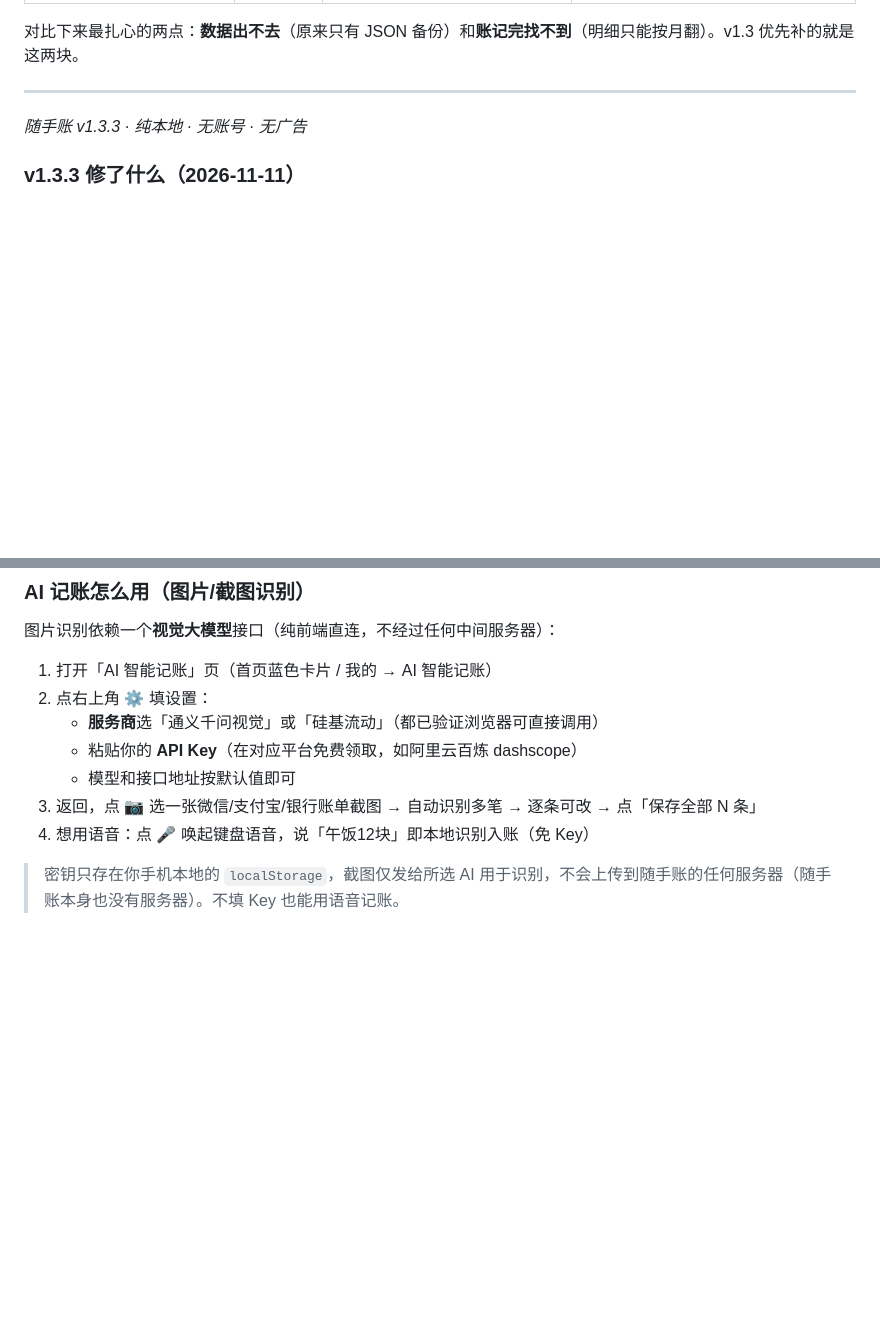
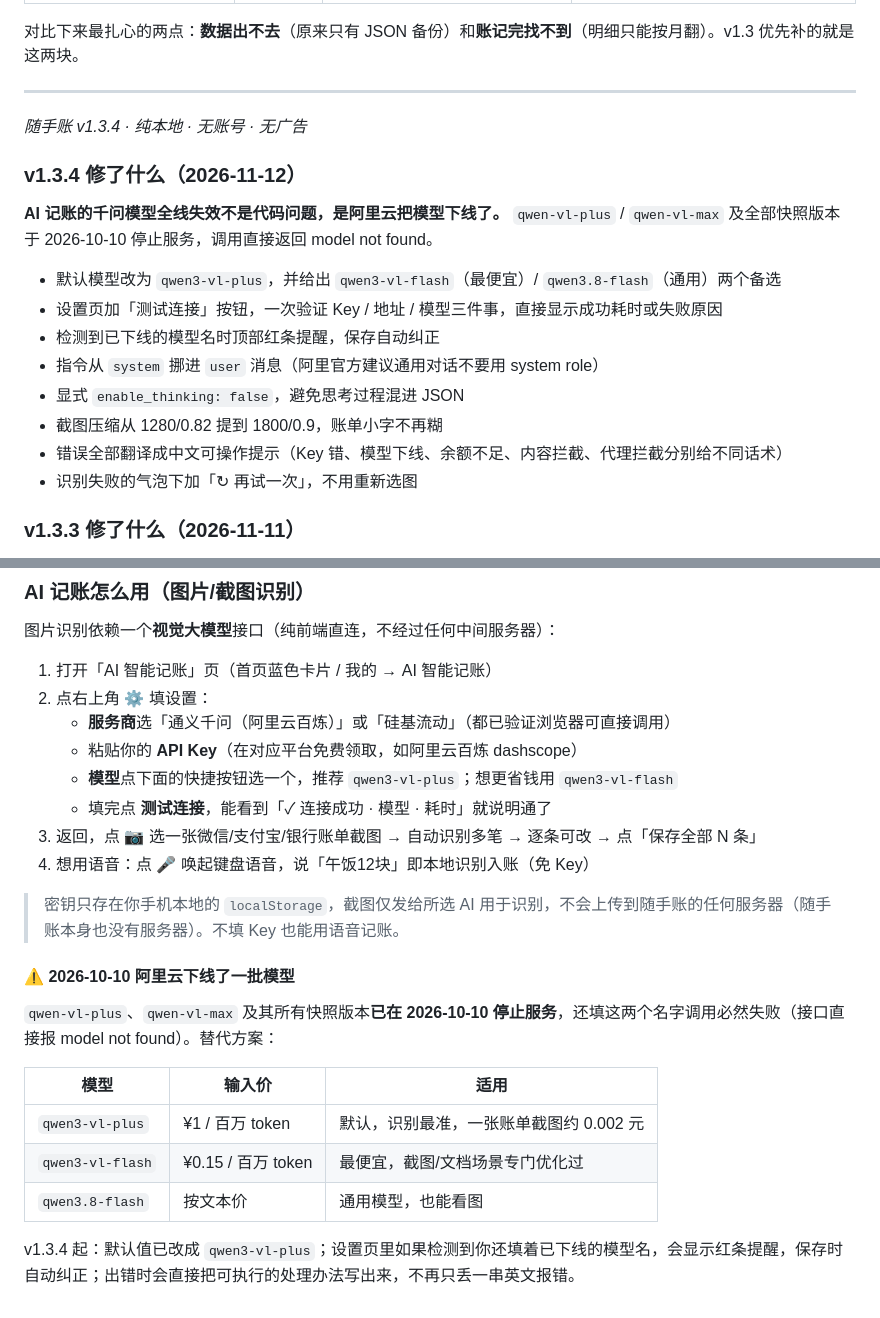
Before and after one commit to shanghaining489-sketch/suishouzhang, a Markdown page: README.md, 2 parts joined by grey strips. Drawn GitHub-style; blank space fills up the shorter version.

Commit message:
随手账 v1.3.4 AI记账修复：qwen-vl-plus 已下线，改默认 qwen3-vl-plus (README.md)

```diff
--- a/README.md
+++ b/README.md
@@ -216,7 +216,20 @@ https://shanghaining489-sketch.github.io/suishouzhang/
 
 ---
 
-*随手账 v1.3.3 · 纯本地 · 无账号 · 无广告*
+*随手账 v1.3.4 · 纯本地 · 无账号 · 无广告*
+
+### v1.3.4 修了什么（2026-11-12）
+
+**AI 记账的千问模型全线失效不是代码问题，是阿里云把模型下线了。** `qwen-vl-plus` / `qwen-vl-max` 及全部快照版本于 2026-10-10 停止服务，调用直接返回 model not found。
+
+- 默认模型改为 `qwen3-vl-plus`，并给出 `qwen3-vl-flash`（最便宜）/ `qwen3.8-flash`（通用）两个备选
+- 设置页加「测试连接」按钮，一次验证 Key / 地址 / 模型三件事，直接显示成功耗时或失败原因
+- 检测到已下线的模型名时顶部红条提醒，保存自动纠正
+- 指令从 `system` 挪进 `user` 消息（阿里官方建议通用对话不要用 system role）
+- 显式 `enable_thinking: false`，避免思考过程混进 JSON
+- 截图压缩从 1280/0.82 提到 1800/0.9，账单小字不再糊
+- 错误全部翻译成中文可操作提示（Key 错、模型下线、余额不足、内容拦截、代理拦截分别给不同话术）
+- 识别失败的气泡下加「↻ 再试一次」，不用重新选图
 
 ### v1.3.3 修了什么（2026-11-11）
 
@@ -236,10 +249,23 @@ https://shanghaining489-sketch.github.io/suishouzhang/
 
 1. 打开「AI 智能记账」页（首页蓝色卡片 / 我的 → AI 智能记账）
 2. 点右上角 **⚙️** 填设置：
-   - **服务商**选「通义千问视觉」或「硅基流动」（都已验证浏览器可直接调用）
+   - **服务商**选「通义千问（阿里云百炼）」或「硅基流动」（都已验证浏览器可直接调用）
    - 粘贴你的 **API Key**（在对应平台免费领取，如阿里云百炼 dashscope）
-   - 模型和接口地址按默认值即可
+   - **模型**点下面的快捷按钮选一个，推荐 `qwen3-vl-plus`；想更省钱用 `qwen3-vl-flash`
+   - 填完点 **测试连接**，能看到「✓ 连接成功 · 模型 · 耗时」就说明通了
 3. 返回，点 **📷** 选一张微信/支付宝/银行账单截图 → 自动识别多笔 → 逐条可改 → 点「保存全部 N 条」
 4. 想用语音：点 **🎤** 唤起键盘语音，说「午饭12块」即本地识别入账（免 Key）
 
 > 密钥只存在你手机本地的 `localStorage`，截图仅发给所选 AI 用于识别，不会上传到随手账的任何服务器（随手账本身也没有服务器）。不填 Key 也能用语音记账。
+
+#### ⚠️ 2026-10-10 阿里云下线了一批模型
+
+`qwen-vl-plus`、`qwen-vl-max` 及其所有快照版本**已在 2026-10-10 停止服务**，还填这两个名字调用必然失败（接口直接报 model not found）。替代方案：
+
+| 模型 | 输入价 | 适用 |
+|---|---|---|
+| `qwen3-vl-plus` | ¥1 / 百万 token | 默认，识别最准，一张账单截图约 0.002 元 |
+| `qwen3-vl-flash` | ¥0.15 / 百万 token | 最便宜，截图/文档场景专门优化过 |
+| `qwen3.8-flash` | 按文本价 | 通用模型，也能看图 |
+
+v1.3.4 起：默认值已改成 `qwen3-vl-plus`；设置页里如果检测到你还填着已下线的模型名，会显示红条提醒，保存时自动纠正；出错时会直接把可执行的处理办法写出来，不再只丢一串英文报错。
```
